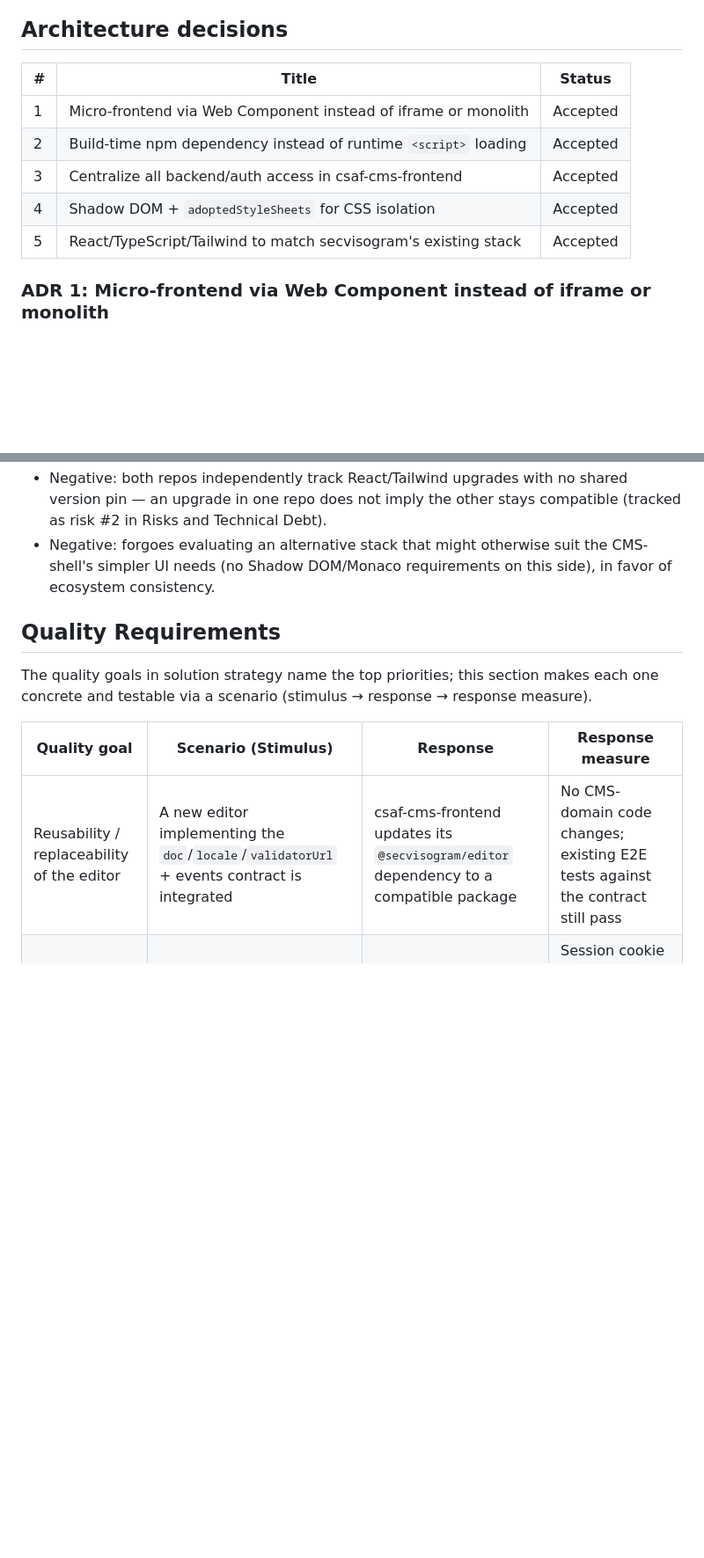
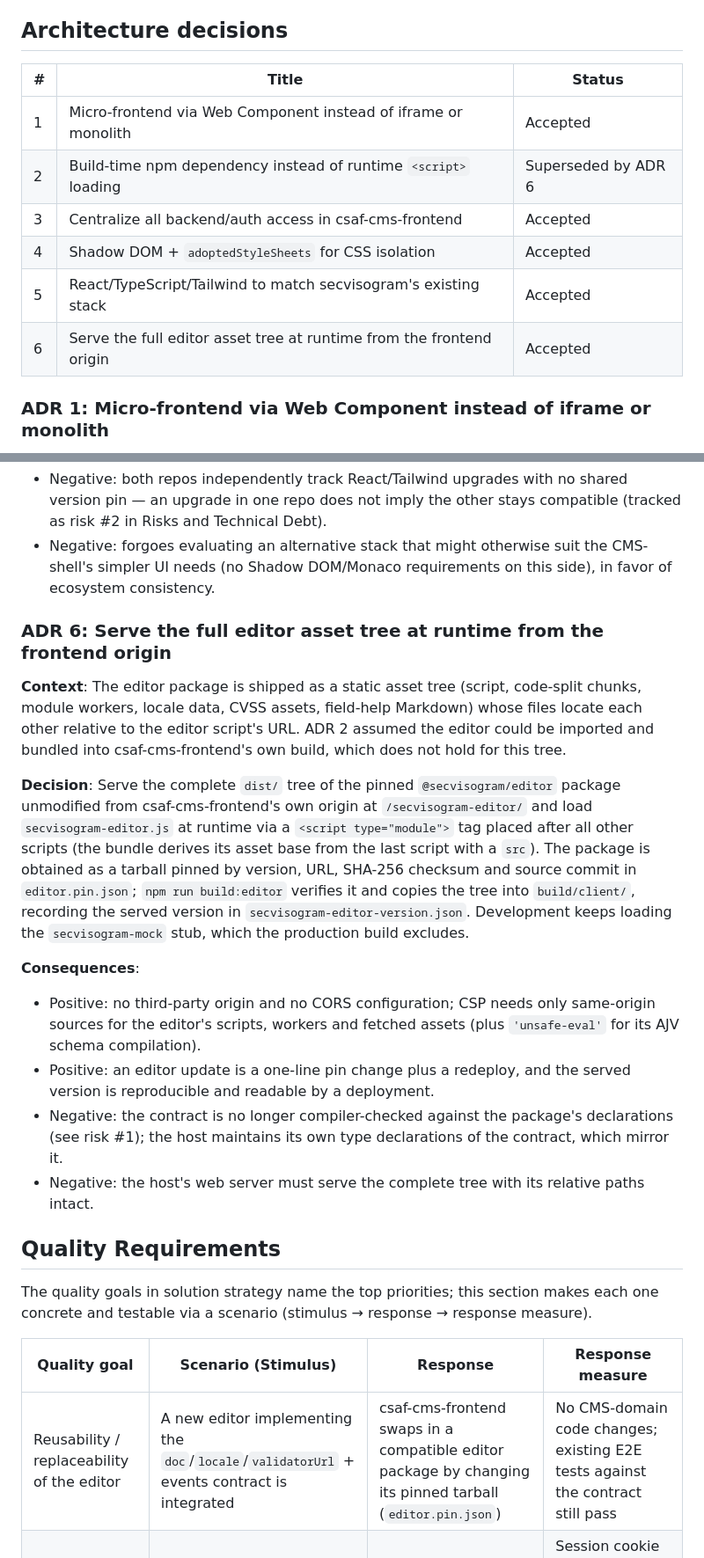
Before and after one commit to secvisogram/csaf-cms-frontend, a Markdown page: docs/spec.md, 2 parts joined by grey strips. Shown at 88% size. Drawn GitHub-style; blank space fills up the shorter version.

```diff
--- a/docs/spec.md
+++ b/docs/spec.md
@@ -206,13 +206,14 @@ A single, consistent notification/toast pattern is used across the CMS shell for
 
 ## Architecture decisions
 
-| #   | Title                                                           | Status   |
-| --- | --------------------------------------------------------------- | -------- |
-| 1   | Micro-frontend via Web Component instead of iframe or monolith  | Accepted |
-| 2   | Build-time npm dependency instead of runtime `<script>` loading | Accepted |
-| 3   | Centralize all backend/auth access in csaf-cms-frontend         | Accepted |
-| 4   | Shadow DOM + `adoptedStyleSheets` for CSS isolation             | Accepted |
-| 5   | React/TypeScript/Tailwind to match secvisogram's existing stack | Accepted |
+| #   | Title                                                                | Status              |
+| --- | -------------------------------------------------------------------- | ------------------- |
+| 1   | Micro-frontend via Web Component instead of iframe or monolith       | Accepted            |
+| 2   | Build-time npm dependency instead of runtime `<script>` loading      | Superseded by ADR 6 |
+| 3   | Centralize all backend/auth access in csaf-cms-frontend              | Accepted            |
+| 4   | Shadow DOM + `adoptedStyleSheets` for CSS isolation                  | Accepted            |
+| 5   | React/TypeScript/Tailwind to match secvisogram's existing stack      | Accepted            |
+| 6   | Serve the full editor asset tree at runtime from the frontend origin | Accepted            |
 
 ### ADR 1: Micro-frontend via Web Component instead of iframe or monolith
 
@@ -279,12 +282,25 @@ A single, consistent notification/toast pattern is used across the CMS shell for
 - Negative: both repos independently track React/Tailwind upgrades with no shared version pin — an upgrade in one repo does not imply the other stays compatible (tracked as risk #2 in Risks and Technical Debt).
 - Negative: forgoes evaluating an alternative stack that might otherwise suit the CMS-shell's simpler UI needs (no Shadow DOM/Monaco requirements on this side), in favor of ecosystem consistency.
 
+### ADR 6: Serve the full editor asset tree at runtime from the frontend origin
+
+**Context**: The editor package is shipped as a static asset tree (script, code-split chunks, module workers, locale data, CVSS assets, field-help Markdown) whose files locate each other relative to the editor script's URL. ADR 2 assumed the editor could be imported and bundled into csaf-cms-frontend's own build, which does not hold for this tree.
+
+**Decision**: Serve the complete `dist/` tree of the pinned `@secvisogram/editor` package unmodified from csaf-cms-frontend's own origin at `/secvisogram-editor/` and load `secvisogram-editor.js` at runtime via a `<script type="module">` tag placed after all other scripts (the bundle derives its asset base from the last script with a `src`). The package is obtained as a tarball pinned by version, URL, SHA-256 checksum and source commit in `editor.pin.json`; `npm run build:editor` verifies it and copies the tree into `build/client/`, recording the served version in `secvisogram-editor-version.json`. Development keeps loading the `secvisogram-mock` stub, which the production build excludes.
+
+**Consequences**:
+
+- Positive: no third-party origin and no CORS configuration; CSP needs only same-origin sources for the editor's scripts, workers and fetched assets (plus `'unsafe-eval'` for its AJV schema compilation).
+- Positive: an editor update is a one-line pin change plus a redeploy, and the served version is reproducible and readable by a deployment.
+- Negative: the contract is no longer compiler-checked against the package's declarations (see risk #1); the host maintains its own type declarations of the contract, which mirror it.
+- Negative: the host's web server must serve the complete tree with its relative paths intact.
+
 ## Quality Requirements
 
 The quality goals in solution strategy name the top priorities; this section makes each one concrete and testable via a scenario (stimulus → response → response measure).
 
 | Quality goal                                    | Scenario (Stimulus)                                                                         | Response                                                                                                                            | Response measure                                                                                               |
 | ----------------------------------------------- | ------------------------------------------------------------------------------------------- | ----------------------------------------------------------------------------------------------------------------------------------- | -------------------------------------------------------------------------------------------------------------- |
-| Reusability / replaceability of the editor      | A new editor implementing the `doc`/`locale`/`validatorUrl` + events contract is integrated | csaf-cms-frontend updates its `@secvisogram/editor` dependency to a compatible package                                              | No CMS-domain code changes; existing E2E tests against the contract still pass                                 |
+| Reusability / replaceability of the editor      | A new editor implementing the `doc`/`locale`/`validatorUrl` + events contract is integrated | csaf-cms-frontend swaps in a compatible editor package by changing its pinned tarball (`editor.pin.json`)                           | No CMS-domain code changes; existing E2E tests against the contract still pass                                 |
 | Security / minimal trust surface for the editor | Editor code attempts to read `document.cookie` or call csaf-cms-backend directly            | Call/read fails or yields no usable session data                                                                                    | Session cookie is `HttpOnly`; csaf-cms-backend has no CORS allowlist entry for the editor's origin             |
 | Style isolation                                 | Host changes a global Tailwind theme/utility class                                          | Editor's rendered appearance inside its Shadow DOM is unaffected, except platform-inherited properties (`color`, custom properties) | Visual regression diff of the editor's shadow root shows no change outside the documented inherited properties |
```
Also changed, not shown: other parts of docs/spec.md (+30 -28 lines).
